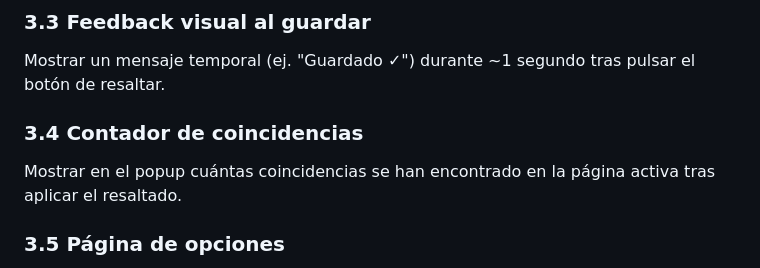
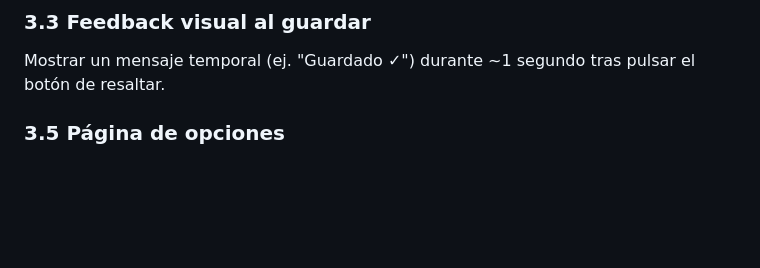
Before and after one commit to Vegekku/cardmarket-extension, a Markdown page: IMPROVEMENTS.md, the part around one of its changes. GitHub-like rendering; blank space fills up the shorter version.

Commit message:
chore: remove 3.4 match counter from improvements

```diff
--- a/IMPROVEMENTS.md
+++ b/IMPROVEMENTS.md
@@ -47,10 +47,6 @@ Añadir un botón que vacíe el textarea y elimine los términos guardados en st
 ### 3.3 Feedback visual al guardar
 
 Mostrar un mensaje temporal (ej. "Guardado ✓") durante ~1 segundo tras pulsar el botón de resaltar.
-
-### 3.4 Contador de coincidencias
-
-Mostrar en el popup cuántas coincidencias se han encontrado en la página activa tras aplicar el resaltado.
 
 ### 3.5 Página de opciones
 
```
Also changed, not shown: other parts of IMPROVEMENTS.md (+1 -1 lines).
